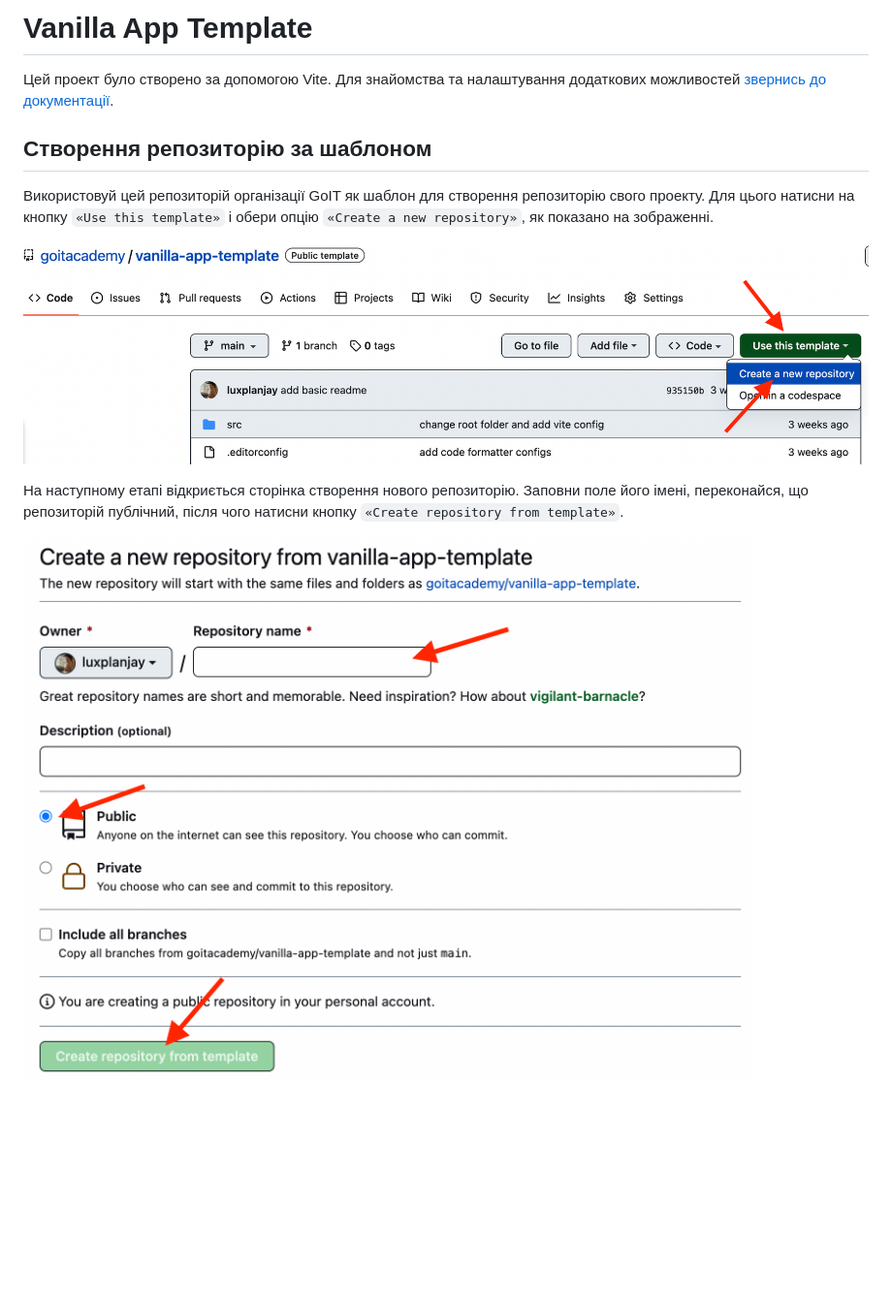
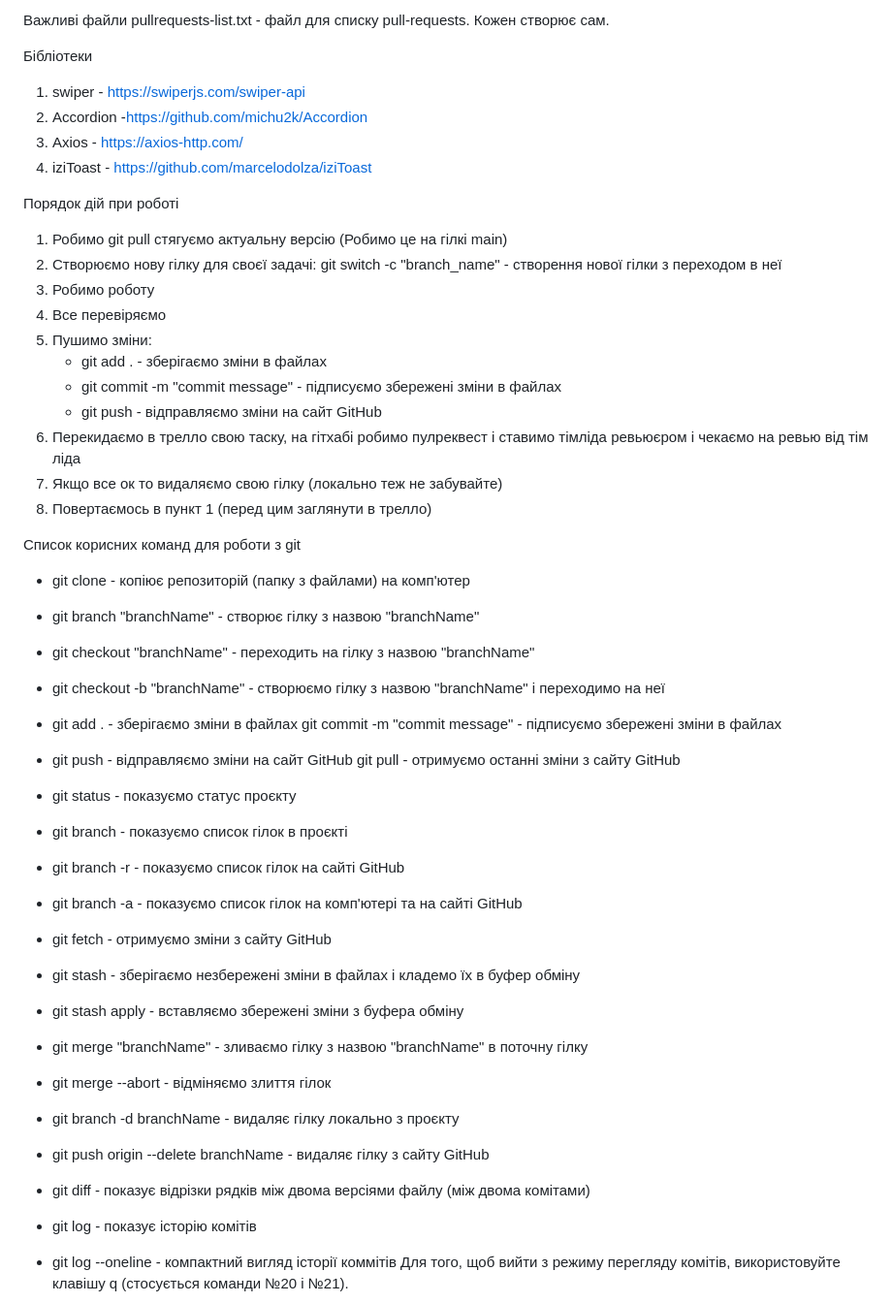
Before and after one commit to RomanSoltan/portfolio-project, a Markdown page: README.md, the part around the change printed below. Shown: that part at 97% size. GitHub-like rendering; blank space fills up the shorter version.

```diff
--- a/README.md
+++ b/README.md
@@ -1,19 +1,55 @@
-# Vanilla App Template
+Важливі файли pullrequests-list.txt - файл для списку pull-requests. Кожен
+створює сам.
 
-Цей проект було створено за допомогою Vite. Для знайомства та налаштування
-додаткових можливостей [звернись до документації](https://vitejs.dev/).
+Бібліотеки
 
-## Створення репозиторію за шаблоном
+1. swiper - https://swiperjs.com/swiper-api
+2. Accordion -https://github.com/michu2k/Accordion
+3. Axios - https://axios-http.com/
+4. iziToast - https://github.com/marcelodolza/iziToast
 
-Використовуй цей репозиторій організації GoIT як шаблон для створення
-репозиторію свого проекту. Для цього натисни на кнопку `«Use this template»` і
-обери опцію `«Create a new repository»`, як показано на зображенні.
+Порядок дій при роботі
 
-![Creating repo from a template step 1](./assets/template-step-1.png)
+1. Робимо git pull стягуємо актуальну версію (Робимо це на гілкі main)
+2. Створюємо нову гілку для своєї задачі: git switch -c "branch_name" -
+   створення нової гілки з переходом в неї
+3. Робимо роботу
+4. Все перевіряємо
+5. Пушимо зміни:
+   - git add . - зберігаємо зміни в файлах
+   - git commit -m "commit message" - підписуємо збережені зміни в файлах
+   - git push - відправляємо зміни на сайт GitHub
+6. Перекидаємо в трелло свою таску, на гітхабі робимо пулреквест і ставимо
+   тімліда ревьюєром і чекаємо на ревью від тім ліда
+7. Якщо все ок то видаляємо свою гілку (локально теж не забувайте)
+8. Повертаємось в пункт 1 (перед цим заглянути в трелло)
 
-На наступному етапі відкриється сторінка створення нового репозиторію. Заповни
-поле його імені, переконайся, що репозиторій публічний, після чого натисни
-кнопку `«Create repository from template»`.
+Список корисних команд для роботи з git
 
-![Creating repo from a template step 2](./assets/template-step-2.png)
+- git clone - копіює репозиторій (папку з файлами) на комп'ютер
+- git branch "branchName" - створює гілку з назвою "branchName"
+- git checkout "branchName" - переходить на гілку з назвою "branchName"
+- git checkout -b "branchName" - створюємо гілку з назвою "branchName" і
+  переходимо на неї
+- git add . - зберігаємо зміни в файлах git commit -m "commit message" -
+  підписуємо збережені зміни в файлах
+- git push - відправляємо зміни на сайт GitHub git pull - отримуємо останні
+  зміни з сайту GitHub
+- git status - показуємо статус проєкту
+- git branch - показуємо список гілок в проєкті
+- git branch -r - показуємо список гілок на сайті GitHub
+- git branch -a - показуємо список гілок на комп'ютері та на сайті GitHub
+- git fetch - отримуємо зміни з сайту GitHub
+- git stash - зберігаємо незбережені зміни в файлах і кладемо їх в буфер обміну
+- git stash apply - вставляємо збережені зміни з буфера обміну
+- git merge "branchName" - зливаємо гілку з назвою "branchName" в поточну гілку
+- git merge --abort - відміняємо злиття гілок
+- git branch -d branchName - видаляє гілку локально з проєкту
+- git push origin --delete branchName - видаляє гілку з сайту GitHub
+- git diff - показує відрізки рядків між двома версіями файлу (між двома
+  комітами)
+- git log - показує історію комітів
+- git log --oneline - компактний вигляд історії коммітів Для того, щоб вийти з
+  режиму перегляду комітів, використовуйте клавішу q (стосується команди №20 і
+  №21).
 
```
Also changed, not shown: other parts of README.md (+6 -94 lines).
